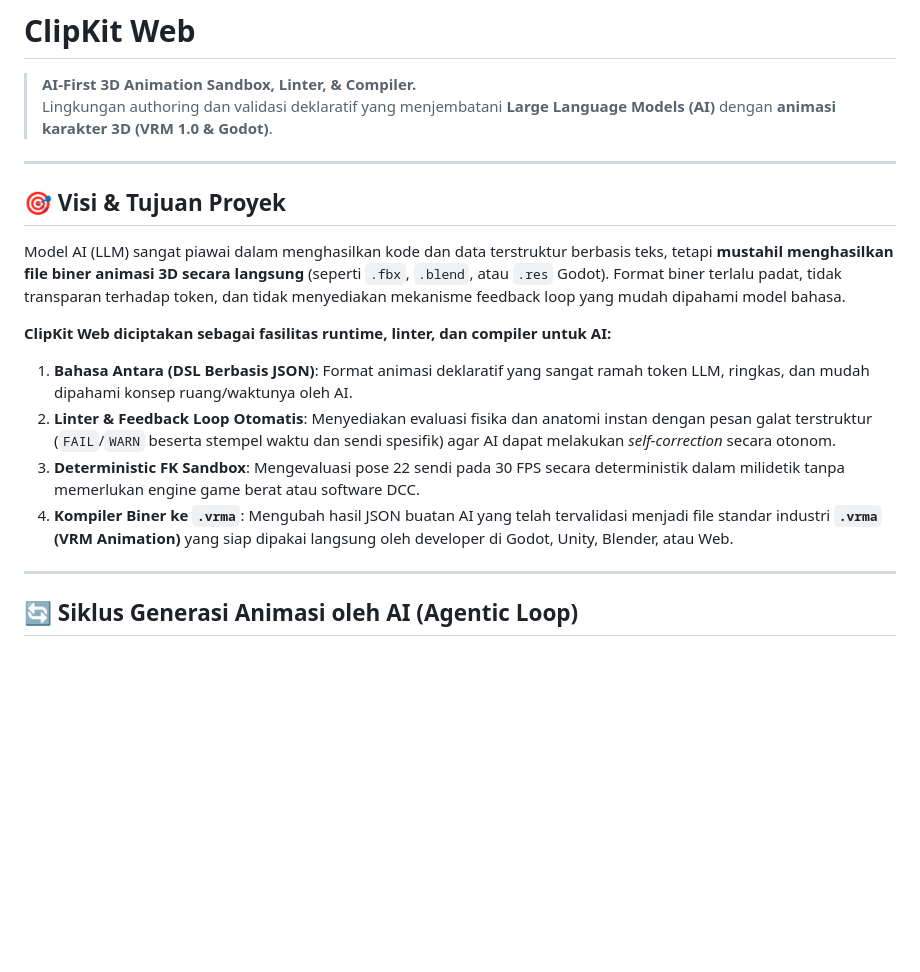
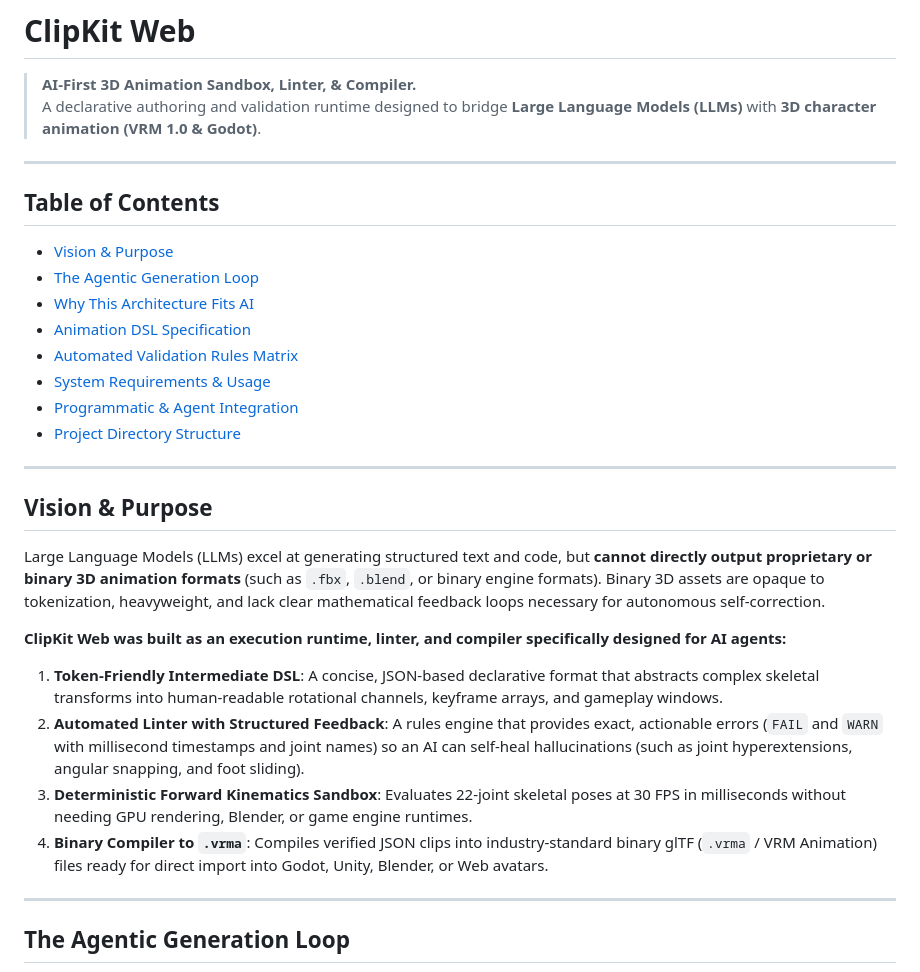
Before and after one commit to deftorch/clipkit-web, a Markdown page: README.md, the part around one of its changes. GitHub-like rendering; blank space fills up the shorter version.

````diff
--- a/README.md
+++ b/README.md
@@ -1,23 +1,36 @@
 # ClipKit Web
 
 > **AI-First 3D Animation Sandbox, Linter, & Compiler.**
-> Lingkungan authoring dan validasi deklaratif yang menjembatani **Large Language Models (AI)** dengan **animasi karakter 3D (VRM 1.0 & Godot)**.
+> A declarative authoring and validation runtime designed to bridge **Large Language Models (LLMs)** with **3D character animation (VRM 1.0 & Godot)**.
 
 ---
 
-## 🎯 Visi & Tujuan Proyek
-
-Model AI (LLM) sangat piawai dalam menghasilkan kode dan data terstruktur berbasis teks, tetapi **mustahil menghasilkan file biner animasi 3D secara langsung** (seperti `.fbx`, `.blend`, atau `.res` Godot). Format biner terlalu padat, tidak transparan terhadap token, dan tidak menyediakan mekanisme feedback loop yang mudah dipahami model bahasa.
-
-**ClipKit Web diciptakan sebagai fasilitas runtime, linter, dan compiler untuk AI:**
-1. **Bahasa Antara (DSL Berbasis JSON)**: Format animasi deklaratif yang sangat ramah token LLM, ringkas, dan mudah dipahami konsep ruang/waktunya oleh AI.
-2. **Linter & Feedback Loop Otomatis**: Menyediakan evaluasi fisika dan anatomi instan dengan pesan galat terstruktur (`FAIL`/`WARN` beserta stempel waktu dan sendi spesifik) agar AI dapat melakukan *self-correction* secara otonom.
-3. **Deterministic FK Sandbox**: Mengevaluasi pose 22 sendi pada 30 FPS secara deterministik dalam milidetik tanpa memerlukan engine game berat atau software DCC.
-4. **Kompiler Biner ke `.vrma`**: Mengubah hasil JSON buatan AI yang telah tervalidasi menjadi file standar industri **`.vrma` (VRM Animation)** yang siap dipakai langsung oleh developer di Godot, Unity, Blender, atau Web.
+## Table of Contents
+- [Vision & Purpose](#vision--purpose)
+- [The Agentic Generation Loop](#the-agentic-generation-loop)
+- [Why This Architecture Fits AI](#why-this-architecture-fits-ai)
+- [Animation DSL Specification](#animation-dsl-specification)
+- [Automated Validation Rules Matrix](#automated-validation-rules-matrix)
+- [System Requirements & Usage](#system-requirements--usage)
+- [Programmatic & Agent Integration](#programmatic--agent-integration)
+- [Project Directory Structure](#project-directory-structure)
 
 ---
 
-## 🔄 Siklus Generasi Animasi oleh AI (Agentic Loop)
+## Vision & Purpose
+
+Large Language Models (LLMs) excel at generating structured text and code, but **cannot directly output proprietary or binary 3D animation formats** (such as `.fbx`, `.blend`, or binary engine formats). Binary 3D assets are opaque to tokenization, heavyweight, and lack clear mathematical feedback loops necessary for autonomous self-correction.
+
+**ClipKit Web was built as an execution runtime, linter, and compiler specifically designed for AI agents:**
+
+1. **Token-Friendly Intermediate DSL**: A concise, JSON-based declarative format that abstracts complex skeletal transforms into human-readable rotational channels, keyframe arrays, and gameplay windows.
+2. **Automated Linter with Structured Feedback**: A rules engine that provides exact, actionable errors (`FAIL` and `WARN` with millisecond timestamps and joint names) so an AI can self-heal hallucinations (such as joint hyperextensions, angular snapping, and foot sliding).
+3. **Deterministic Forward Kinematics Sandbox**: Evaluates 22-joint skeletal poses at 30 FPS in milliseconds without needing GPU rendering, Blender, or game engine runtimes.
+4. **Binary Compiler to `.vrma`**: Compiles verified JSON clips into industry-standard binary glTF (`.vrma` / VRM Animation) files ready for direct import into Godot, Unity, Blender, or Web avatars.
+
+---
+
+## The Agentic Generation Loop
 
 ```mermaid
 sequenceDiagram
````
Also changed, not shown: other parts of README.md (+88 -76 lines).
